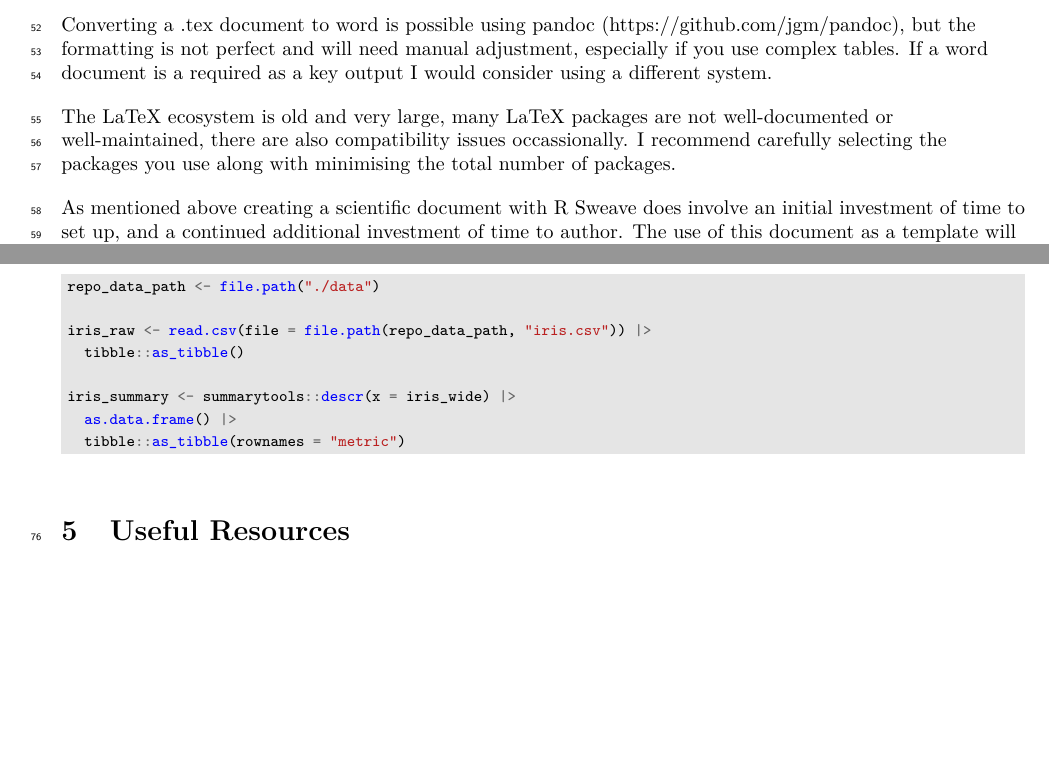
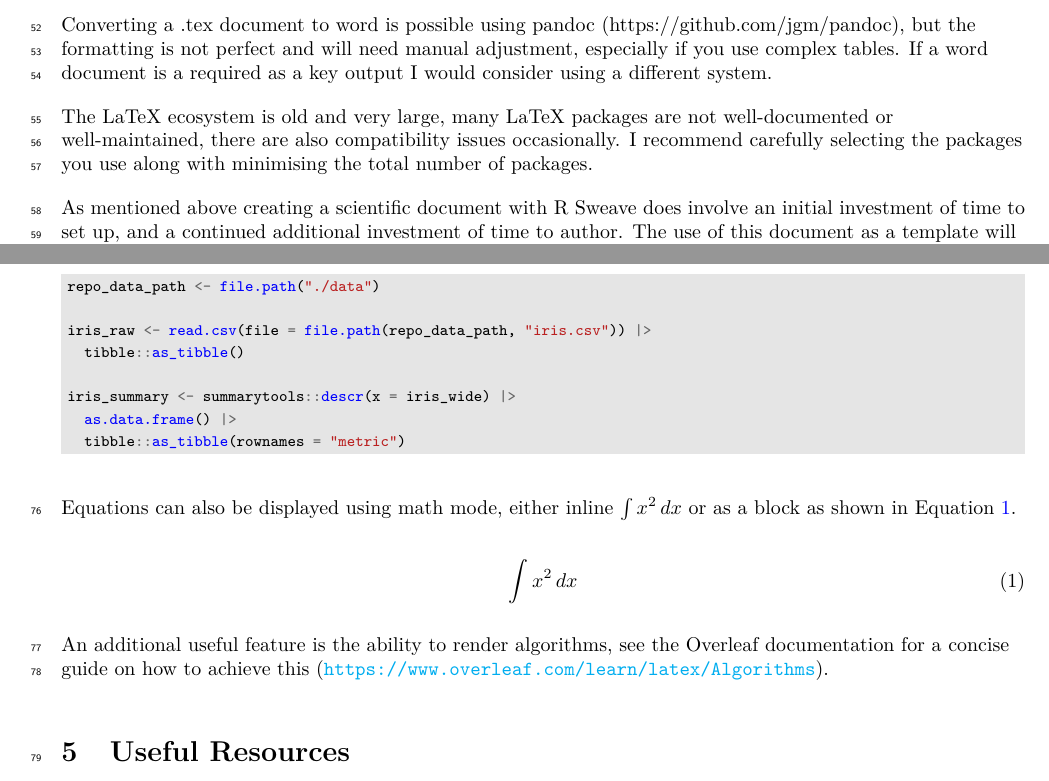
Before and after one commit to ceeds-coding-club/LECCDSExRSweave, a LaTeX paper (tex_files/document_v0.1.tex, which reads header.tex): two parts of pages 2 and 4 of 5, joined at a grey line, cut so that both start at the same text, the shorter picture padded with empty space. Compiled offline with pdfLaTeX.

Commit message:
Adding example equation

```diff
--- a/header.tex
+++ b/header.tex
@@ -43,6 +43,7 @@
 \usepackage{algpseudocode}
 \usepackage{minted} % For inline code formatting
 \usepackage{xcolor}
+\usepackage{amsmath} % For improved math formatting
 
 % Define a light grey color for minted background code
 \definecolor{LightGray}{gray}{0.9}
--- a/tex_files/document_v0.1.tex
+++ b/tex_files/document_v0.1.tex
@@ -196,7 +196,7 @@ especially if you use complex tables. If a word document is a required as a key
 I would consider using a different system.
 
 The LaTeX ecosystem is old and very large, many LaTeX packages are not well-documented or well-maintained,
-there are also compatibility issues occassionally.
+there are also compatibility issues occasionally.
 I recommend carefully selecting the packages you use along with minimising the total number of packages.
 
 As mentioned above creating a scientific document with R Sweave does involve an
@@ -293,6 +293,18 @@ iris_summary <- summarytools::descr(x = iris_wide) |>
   tibble::as_tibble(rownames = "metric")
 \end{minted}
 
+Equations can also be displayed using math mode, either inline $\int x^2 \, dx$
+or as a block as shown in Equation \ref{eq:example_equation}.
+
+\begin{equation}
+\int x^2 \, dx
+\label{eq:example_equation}
+\end{equation}
+
+An additional useful feature is the ability to render algorithms,
+see the Overleaf documentation for a concise guide on how to achieve this
+(\url{https://www.overleaf.com/learn/latex/Algorithms}).
+
 \section{Useful Resources}
 \label{sec:useful_resources}
 
```
Also changed, not shown: figure/iris_plot-1.pdf, pdf_files/document_v0.1.pdf, 1 other file.
